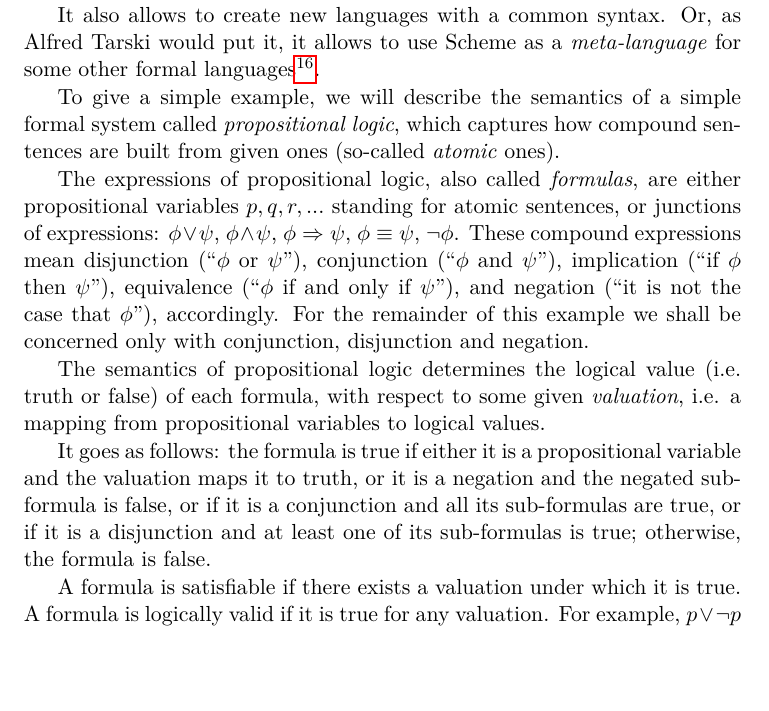
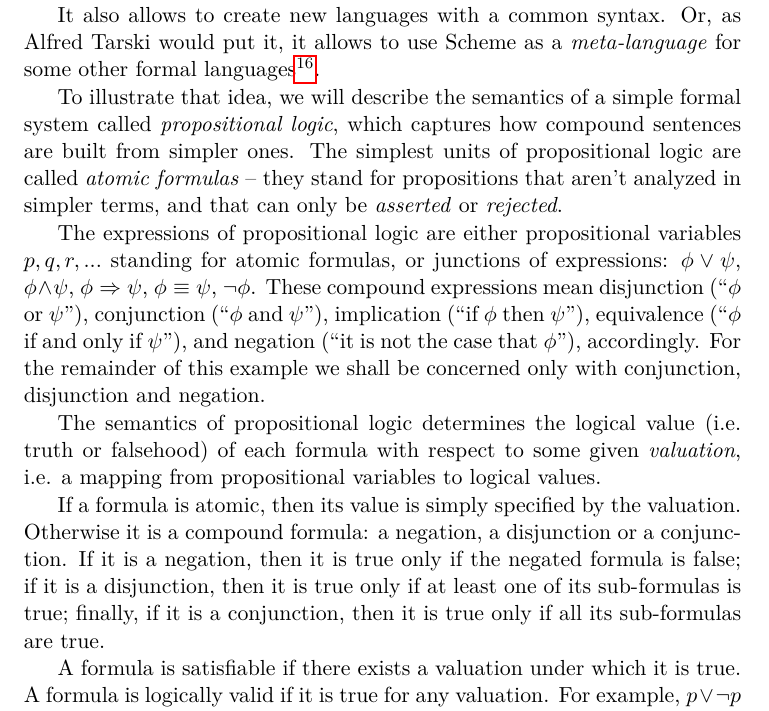
Before and after one commit to panicz/pamphlet, a LaTeX thesis (book/pamphlet.tex): part of page 27 of 85, cut so that both start at the same text, the shorter picture padded with empty space. Compiled offline with pdfLaTeX.

Commit message:
Issue #6: edited some bits of the explanation of propositional calculus

```diff
--- a/book/pamphlet.tex
+++ b/book/pamphlet.tex
@@ -1141,14 +1141,17 @@ of Symbolic Expressions and their Computation by Machine}
 by John McCarthy\cite{McCarthy1960}, which gave birth to
 the predecessor of Scheme called Lisp.}.
 
-To give a simple example, we will describe the semantics of
+To illustrate that idea, we will describe the semantics of
 a simple formal system called \textit{propositional logic}, which
-captures how compound sentences are built from given ones (so-called
-\textit{atomic} ones).
-
-The expressions of propositional logic, also called \textit{formulas},
-are either propositional variables $p,q,r,...$ standing for atomic
-sentences, or junctions of expressions: $\phi \vee \psi$,
+captures how compound sentences are built from simpler ones.
+The simplest units of propositional logic are called
+\textit{atomic formulas} -- they stand for propositions
+that aren't analyzed in simpler terms, and that can only
+be \textit{asserted} or \textit{rejected}.
+
+The expressions of propositional logic are either propositional
+variables $p,q,r,...$ standing for atomic
+formulas, or junctions of expressions: $\phi \vee \psi$,
 $\phi \wedge \psi$, $\phi \Rightarrow \psi$, $\phi \equiv \psi$,
 $\neg \phi$. These compound expressions mean disjunction (``$\phi$ or
 $\psi$''), conjunction (``$\phi$ and $\psi$''), implication
@@ -1158,16 +1161,17 @@ accordingly. For the remainder of this example we shall be concerned
 only with conjunction, disjunction and negation.
 
 The semantics of propositional logic determines the logical value
-(i.e. truth or false) of each formula, with respect to some given
+(i.e. truth or falsehood) of each formula with respect to some given
 \textit{valuation}, i.e. a mapping from propositional variables to
 logical values.
 
-It goes as follows: the formula is true if either
- it is a propositional variable and the valuation maps it to truth, % ?!
-or it is a negation and the negated
-sub-formula is false, or if it is a conjunction and all its
-sub-formulas are true, or if it is a disjunction and at least
-one of its sub-formulas is true; otherwise, the formula is false.
+If a formula is atomic, then its value is simply specified by the
+valuation. Otherwise it is a compound formula: a negation, a disjunction
+or a conjunction. If it is a negation, then it is true only if
+the negated formula is false; if it is a disjunction, then it
+is true only if at least one of its sub-formulas is true; finally,
+if it is a conjunction, then it is true only if all its sub-formulas
+are true.
 
 A formula is satisfiable if there exists a valuation under which
 it is true. A formula is logically valid if it is true for
```
